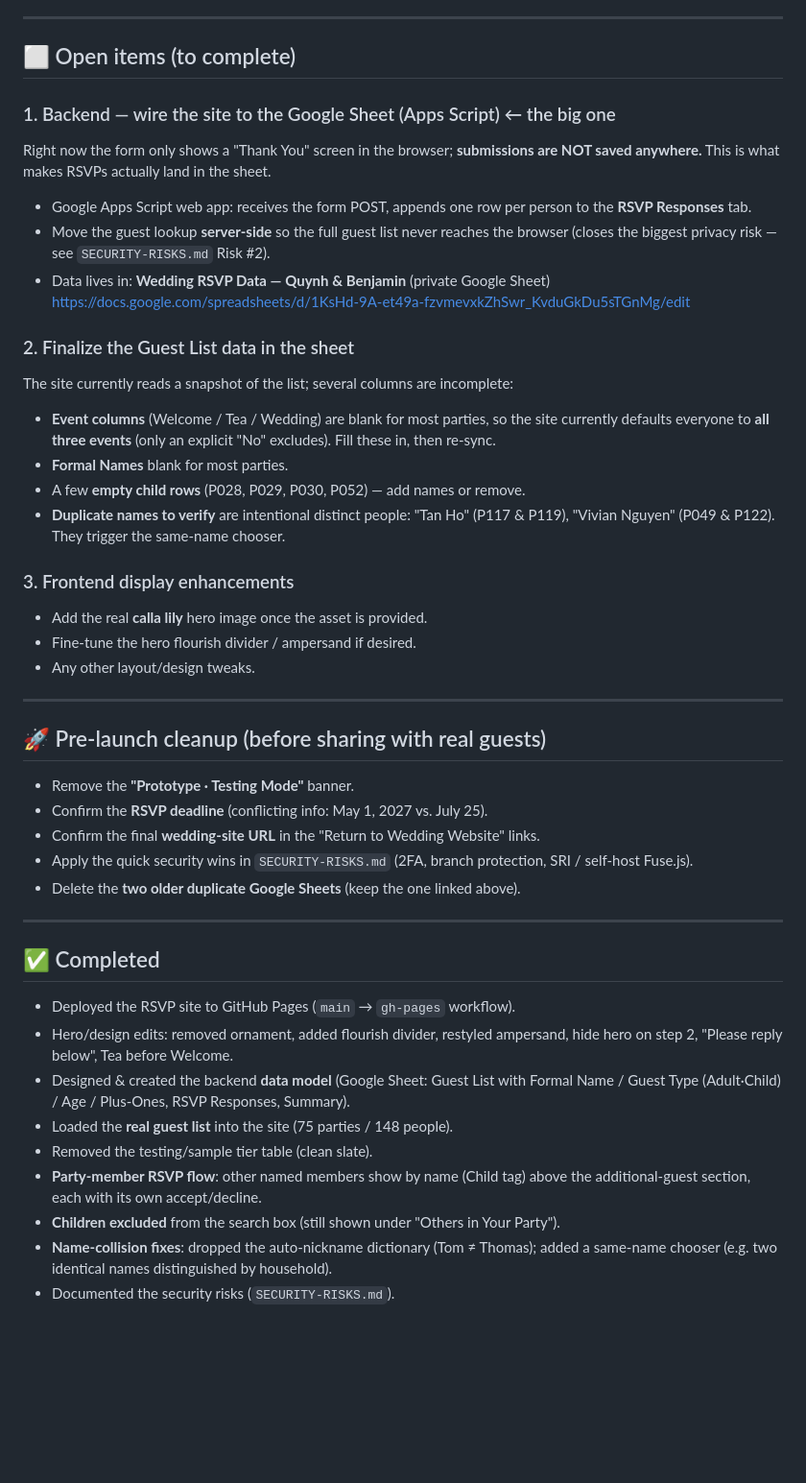
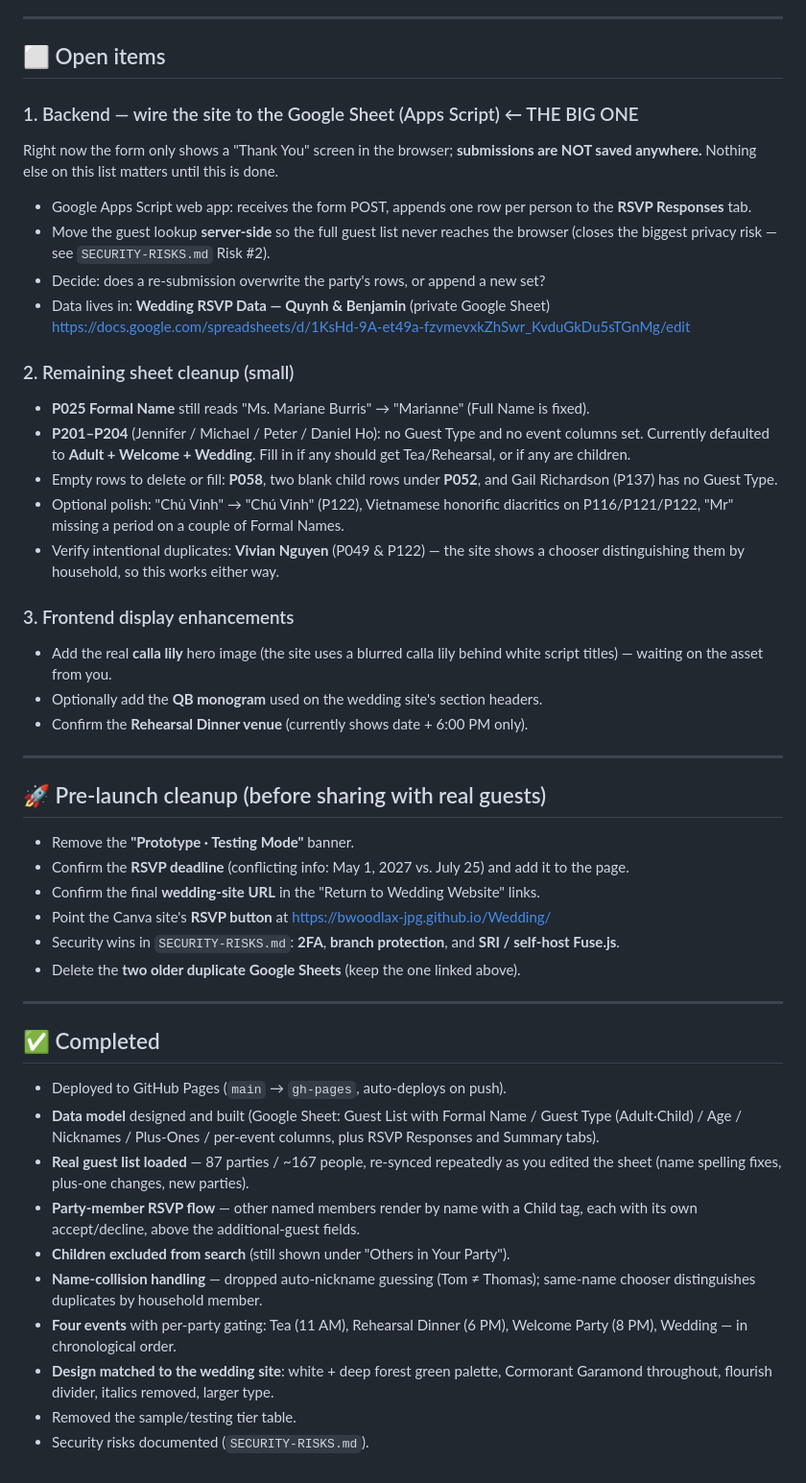
Before and after one commit to bwoodlax-jpg/Wedding, a Markdown page: CHECKLIST.md, the part around one of its changes. Shown at 96% size. GitHub-like rendering; blank space fills up the shorter version.

Commit message:
deploy: ec65a6208fd632e61937910e68cdb0e53eea1b92

```diff
--- a/CHECKLIST.md
+++ b/CHECKLIST.md
@@ -7,56 +7,66 @@ Last updated: 2026-08-14
 
 ---
 
-## ⬜ Open items (to complete)
+## ⬜ Open items
 
-### 1. Backend — wire the site to the Google Sheet (Apps Script)  ← the big one
+### 1. Backend — wire the site to the Google Sheet (Apps Script)  ← THE BIG ONE
 Right now the form only shows a "Thank You" screen in the browser; **submissions
-are NOT saved anywhere.** This is what makes RSVPs actually land in the sheet.
+are NOT saved anywhere.** Nothing else on this list matters until this is done.
 - Google Apps Script web app: receives the form POST, appends one row per person
   to the **RSVP Responses** tab.
 - Move the guest lookup **server-side** so the full guest list never reaches the
   browser (closes the biggest privacy risk — see `SECURITY-RISKS.md` Risk #2).
+- Decide: does a re-submission overwrite the party's rows, or append a new set?
 - Data lives in: **Wedding RSVP Data — Quynh & Benjamin** (private Google Sheet)
   https://docs.google.com/spreadsheets/d/1KsHd-9A-et49a-fzvmevxkZhSwr_KvduGkDu5sTGnMg/edit
 
-### 2. Finalize the Guest List data in the sheet
-The site currently reads a snapshot of the list; several columns are incomplete:
-- **Event columns** (Welcome / Tea / Wedding) are blank for most parties, so the
-  site currently defaults everyone to **all three events** (only an explicit "No"
-  excludes). Fill these in, then re-sync.
-- **Formal Names** blank for most parties.
-- A few **empty child rows** (P028, P029, P030, P052) — add names or remove.
-- **Duplicate names to verify** are intentional distinct people: "Tan Ho" (P117 &
-  P119), "Vivian Nguyen" (P049 & P122). They trigger the same-name chooser.
+### 2. Remaining sheet cleanup (small)
+- **P025 Formal Name** still reads "Ms. Mariane Burris" → "Marianne" (Full Name is fixed).
+- **P201–P204** (Jennifer / Michael / Peter / Daniel Ho): no Guest Type and no event
+  columns set. Currently defaulted to **Adult + Welcome + Wedding**. Fill in if any
+  should get Tea/Rehearsal, or if any are children.
+- Empty rows to delete or fill: **P058**, two blank child rows under **P052**,
+  and Gail Richardson (P137) has no Guest Type.
+- Optional polish: "Chủ Vinh" → "Chú Vinh" (P122), Vietnamese honorific
+  diacritics on P116/P121/P122, "Mr" missing a period on a couple of Formal Names.
+- Verify intentional duplicates: **Vivian Nguyen** (P049 & P122) — the site shows a
+  chooser distinguishing them by household, so this works either way.
 
 ### 3. Frontend display enhancements
-- Add the real **calla lily** hero image once the asset is provided.
-- Fine-tune the hero flourish divider / ampersand if desired.
-- Any other layout/design tweaks.
+- Add the real **calla lily** hero image (the site uses a blurred calla lily behind
+  white script titles) — waiting on the asset from you.
+- Optionally add the **QB monogram** used on the wedding site's section headers.
+- Confirm the **Rehearsal Dinner venue** (currently shows date + 6:00 PM only).
 
 ---
 
 ## 🚀 Pre-launch cleanup (before sharing with real guests)
 - Remove the **"Prototype · Testing Mode"** banner.
-- Confirm the **RSVP deadline** (conflicting info: May 1, 2027 vs. July 25).
+- Confirm the **RSVP deadline** (conflicting info: May 1, 2027 vs. July 25) and add
+  it to the page.
 - Confirm the final **wedding-site URL** in the "Return to Wedding Website" links.
-- Apply the quick security wins in `SECURITY-RISKS.md` (2FA, branch protection,
-  SRI / self-host Fuse.js).
+- Point the Canva site's **RSVP button** at https://bwoodlax-jpg.github.io/Wedding/
+- Security wins in `SECURITY-RISKS.md`: **2FA**, **branch protection**, and
+  **SRI / self-host Fuse.js**.
 - Delete the **two older duplicate Google Sheets** (keep the one linked above).
 
 ---
 
 ## ✅ Completed
-- Deployed the RSVP site to GitHub Pages (`main` → `gh-pages` workflow).
-- Hero/design edits: removed ornament, added flourish divider, restyled ampersand,
-  hide hero on step 2, "Please reply below", Tea before Welcome.
-- Designed & created the backend **data model** (Google Sheet: Guest List with
-  Formal Name / Guest Type (Adult·Child) / Age / Plus-Ones, RSVP Responses, Summary).
-- Loaded the **real guest list** into the site (75 parties / 148 people).
-- Removed the testing/sample tier table (clean slate).
-- **Party-member RSVP flow**: other named members show by name (Child tag) above
-  the additional-guest section, each with its own accept/decline.
-- **Children excluded** from the search box (still shown under "Others in Your Party").
-- **Name-collision fixes**: dropped the auto-nickname dictionary (Tom ≠ Thomas);
-  added a same-name chooser (e.g. two identical names distinguished by household).
-- Documented the security risks (`SECURITY-RISKS.md`).
+- Deployed to GitHub Pages (`main` → `gh-pages`, auto-deploys on push).
+- **Data model** designed and built (Google Sheet: Guest List with Formal Name /
+  Guest Type (Adult·Child) / Age / Nicknames / Plus-Ones / per-event columns,
+  plus RSVP Responses and Summary tabs).
+- **Real guest list loaded** — 87 parties / ~167 people, re-synced repeatedly as
+  you edited the sheet (name spelling fixes, plus-one changes, new parties).
+- **Party-member RSVP flow** — other named members render by name with a Child tag,
+  each with its own accept/decline, above the additional-guest fields.
+- **Children excluded from search** (still shown under "Others in Your Party").
+- **Name-collision handling** — dropped auto-nickname guessing (Tom ≠ Thomas);
+  same-name chooser distinguishes duplicates by household member.
+- **Four events** with per-party gating: Tea (11 AM), Rehearsal Dinner (6 PM),
+  Welcome Party (8 PM), Wedding — in chronological order.
+- **Design matched to the wedding site**: white + deep forest green palette,
+  Cormorant Garamond throughout, flourish divider, italics removed, larger type.
+- Removed the sample/testing tier table.
+- Security risks documented (`SECURITY-RISKS.md`).
```
Also changed, not shown: other parts of CHECKLIST.md (+1 -1 lines).
